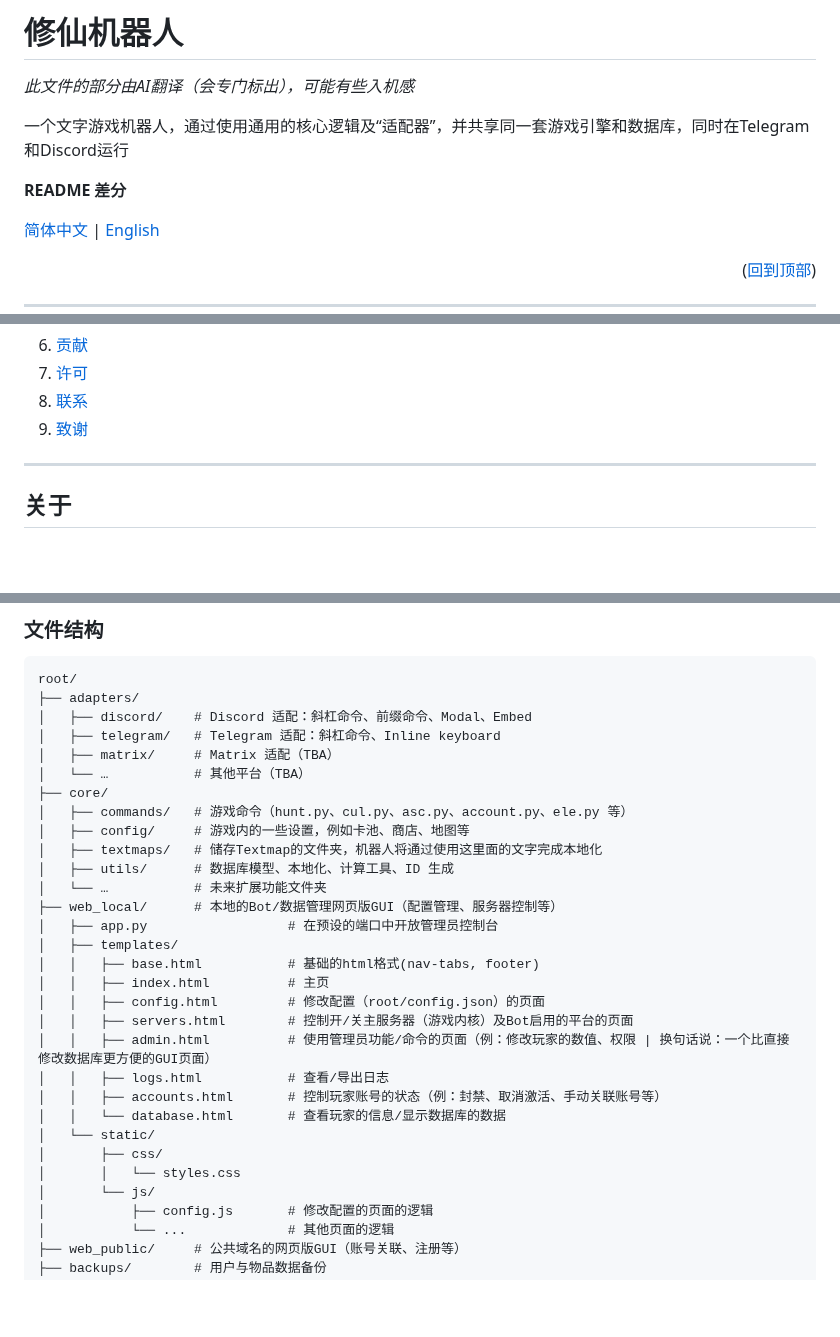
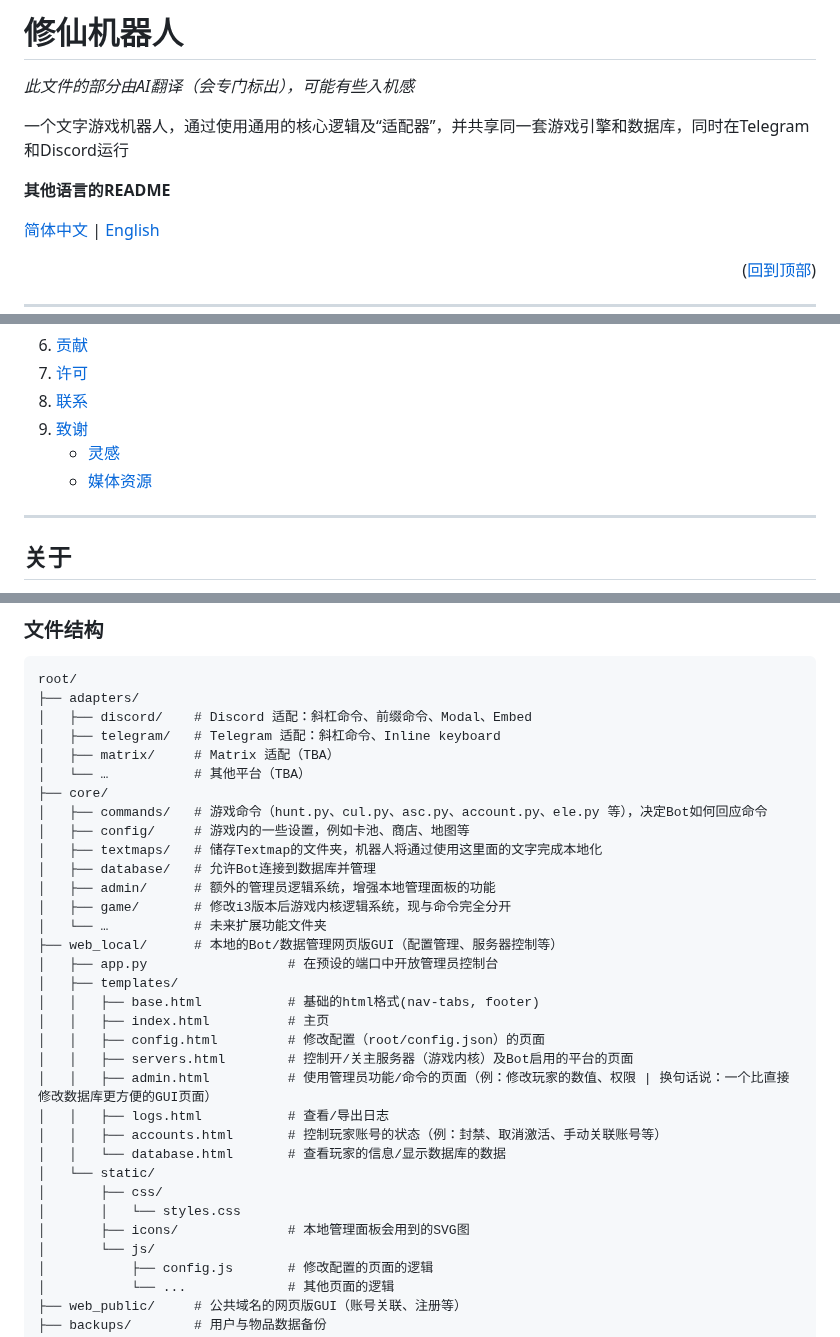
Before and after one commit to aosumi-rena/XiuXianBot, a Markdown page: README_CHS.md, 3 parts joined by grey strips. Drawn GitHub-style; folded sections open; blank space fills up the shorter version.

```diff
--- a/README_CHS.md
+++ b/README_CHS.md
@@ -17,7 +17,7 @@
 
 一个文字游戏机器人，通过使用通用的核心逻辑及“适配器”，并共享同一套游戏引擎和数据库，同时在Telegram和Discord运行
 
-**README 差分**
+**其他语言的README**
 
 [简体中文](https://github.com/aosumi-rena/XiuXianBot/blob/main/README_CHS.md) | [English](https://github.com/aosumi-rena/XiuXianBot/blob/main/README.md)
 <p align="right">(<a href="#readme-top">回到顶部</a>)</p>
@@ -54,6 +54,10 @@
     <li><a href="#许可">许可</a></li>
     <li><a href="#联系">联系</a></li>
     <li><a href="#致谢">致谢</a></li>
+      <ul>
+        <li><a href="#灵感">灵感</a></li>
+        <li><a href="#媒体资源">媒体资源</a></li>
+      </ul>
   </ol>
 </details>
 
@@ -84,10 +88,12 @@ root/
 │   ├── matrix/     # Matrix 适配（TBA）
 │   └── …           # 其他平台（TBA）
 ├── core/
-│   ├── commands/   # 游戏命令（hunt.py、cul.py、asc.py、account.py、ele.py 等）
+│   ├── commands/   # 游戏命令（hunt.py、cul.py、asc.py、account.py、ele.py 等），决定Bot如何回应命令
 │   ├── config/     # 游戏内的一些设置，例如卡池、商店、地图等
 │   ├── textmaps/   # 储存Textmap的文件夹，机器人将通过使用这里面的文字完成本地化
-│   ├── utils/      # 数据库模型、本地化、计算工具、ID 生成
+│   ├── database/   # 允许Bot连接到数据库并管理
+│   ├── admin/      # 额外的管理员逻辑系统，增强本地管理面板的功能
+│   ├── game/       # 修改i3版本后游戏内核逻辑系统，现与命令完全分开
 │   └── …           # 未来扩展功能文件夹
 ├── web_local/      # 本地的Bot/数据管理网页版GUI（配置管理、服务器控制等）
 │   ├── app.py                  # 在预设的端口中开放管理员控制台
@@ -103,6 +109,7 @@ root/
 │   └── static/
 │       ├── css/
 │       │   └── styles.css
+│       ├── icons/              # 本地管理面板会用到的SVG图
 │       └── js/
 │           ├── config.js       # 修改配置的页面的逻辑
 │           └── ...             # 其他页面的逻辑
```
Also changed, not shown: other parts of README_CHS.md (+2 -1 lines), README.md (+11 -3 lines).
